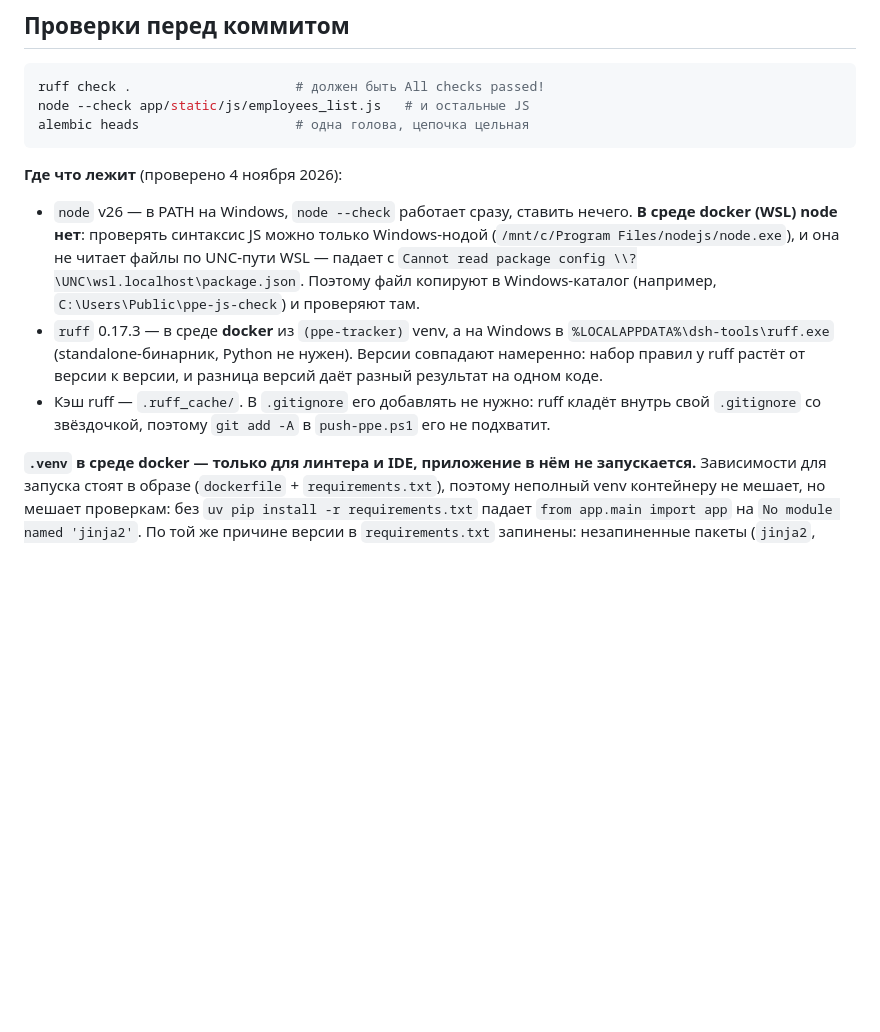
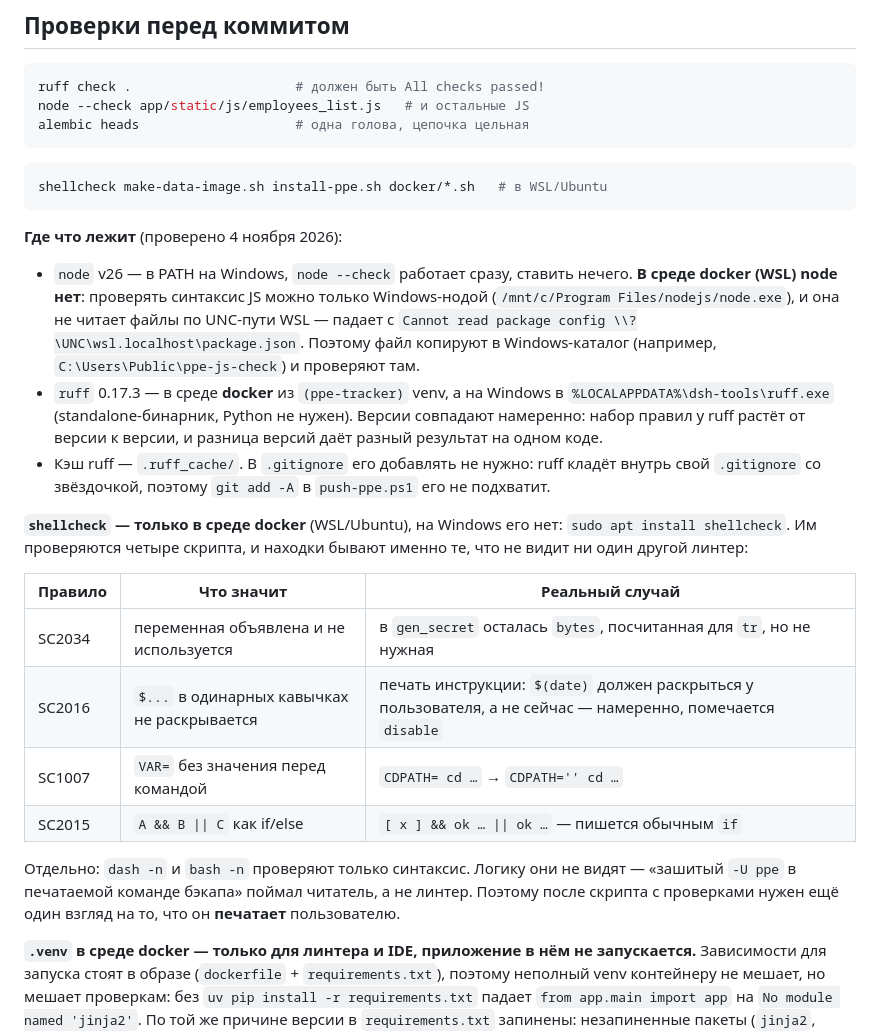
Before and after one commit to Death-Router/ppe-tracker, a Markdown page: PROJECT.md, the part around the change. Rendered like a GitHub page; blank space fills up the shorter version.

Commit message:
docs: shellcheck в чек-листе проверок
Три из четырёх находок work-модели в скриптах установки были линтерными:
SC2034 (мёртвая переменная bytes), SC1007 (CDPATH= вместо CDPATH=''),
SC2016 (намеренный $(date) в печатаемой инструкции), плюс ранее SC2015
(A && ok || ok). Без shellcheck они остаются незамеченными до чужого
ревью.

- в блок проверок перед коммитом добавлена строка:
  shellcheck make-data-image.sh install-ppe.sh docker/*.sh
- отдельный абзац: shellcheck есть только в среде docker (sudo apt
  install), на Windows его нет; таблица четырёх правил с реальными
  случаями из этой сессии
- оговорка: dash -n и bash -n видят только синтаксис; «зашитый -U ppe в
  печатаемой команде бэкапа» поймал читатель, а не линтер - поэтому после
  скрипта с проверками нужен взгляд на то, что он печатает пользователю

````diff
--- a/PROJECT.md
+++ b/PROJECT.md
@@ -474,6 +474,10 @@ node --check app/static/js/employees_list.js   # и остальные JS
 alembic heads                    # одна голова, цепочка цельная
 ```
 
+```bash
+shellcheck make-data-image.sh install-ppe.sh docker/*.sh   # в WSL/Ubuntu
+```
+
 **Где что лежит** (проверено 4 ноября 2026):
 
 - `node` v26 — в PATH на Windows, `node --check` работает сразу, ставить
@@ -490,6 +494,23 @@ alembic heads                    # одна голова, цепочка цел
 - Кэш ruff — `.ruff_cache/`. В `.gitignore` его добавлять не нужно:
   ruff кладёт внутрь свой `.gitignore` со звёздочкой, поэтому `git add -A`
   в `push-ppe.ps1` его не подхватит.
+
+**`shellcheck` — только в среде docker** (WSL/Ubuntu), на Windows его нет:
+`sudo apt install shellcheck`. Им проверяются четыре скрипта, и находки
+бывают именно те, что не видит ни один другой линтер:
+
+| Правило | Что значит | Реальный случай |
+|---|---|---|
+| SC2034 | переменная объявлена и не используется | в `gen_secret` осталась `bytes`, посчитанная для `tr`, но не нужная |
+| SC2016 | `$...` в одинарных кавычках не раскрывается | печать инструкции: `$(date)` должен раскрыться у пользователя, а не сейчас — намеренно, помечается `disable` |
+| SC1007 | `VAR=` без значения перед командой | `CDPATH= cd …` → `CDPATH='' cd …` |
+| SC2015 | `A && B \|\| C` как if/else | `[ x ] && ok … \|\| ok …` — пишется обычным `if` |
+
+Отдельно: `dash -n` и `bash -n` проверяют только синтаксис. Логику они не
+видят — «зашитый `-U ppe` в печатаемой команде бэкапа» поймал читатель, а
+не линтер. Поэтому после скрипта с проверками нужен ещё один взгляд на то,
+что он **печатает** пользователю.
+
 
 **`.venv` в среде docker — только для линтера и IDE, приложение в нём не
 запускается.** Зависимости для запуска стоят в образе (`dockerfile` +
````
